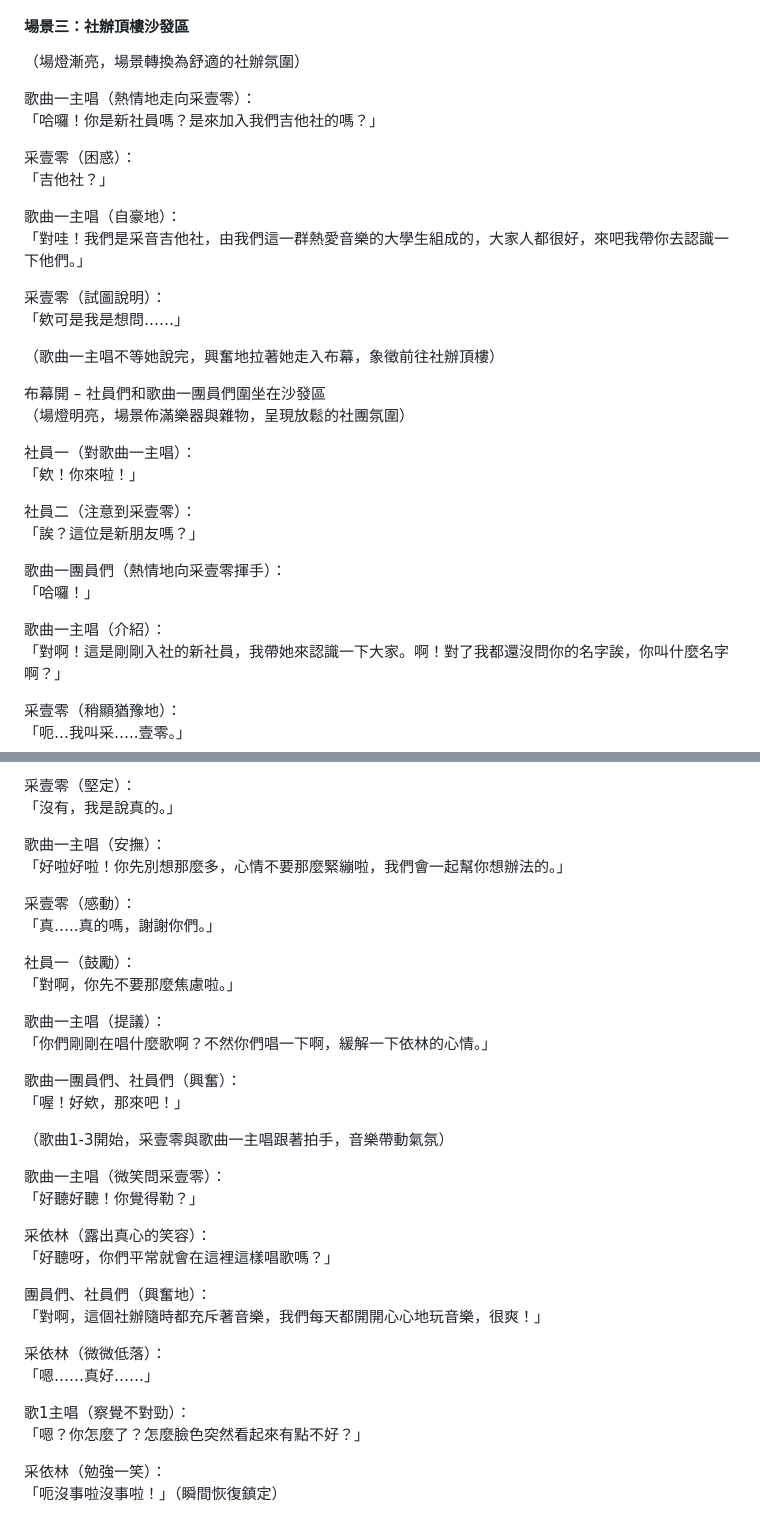
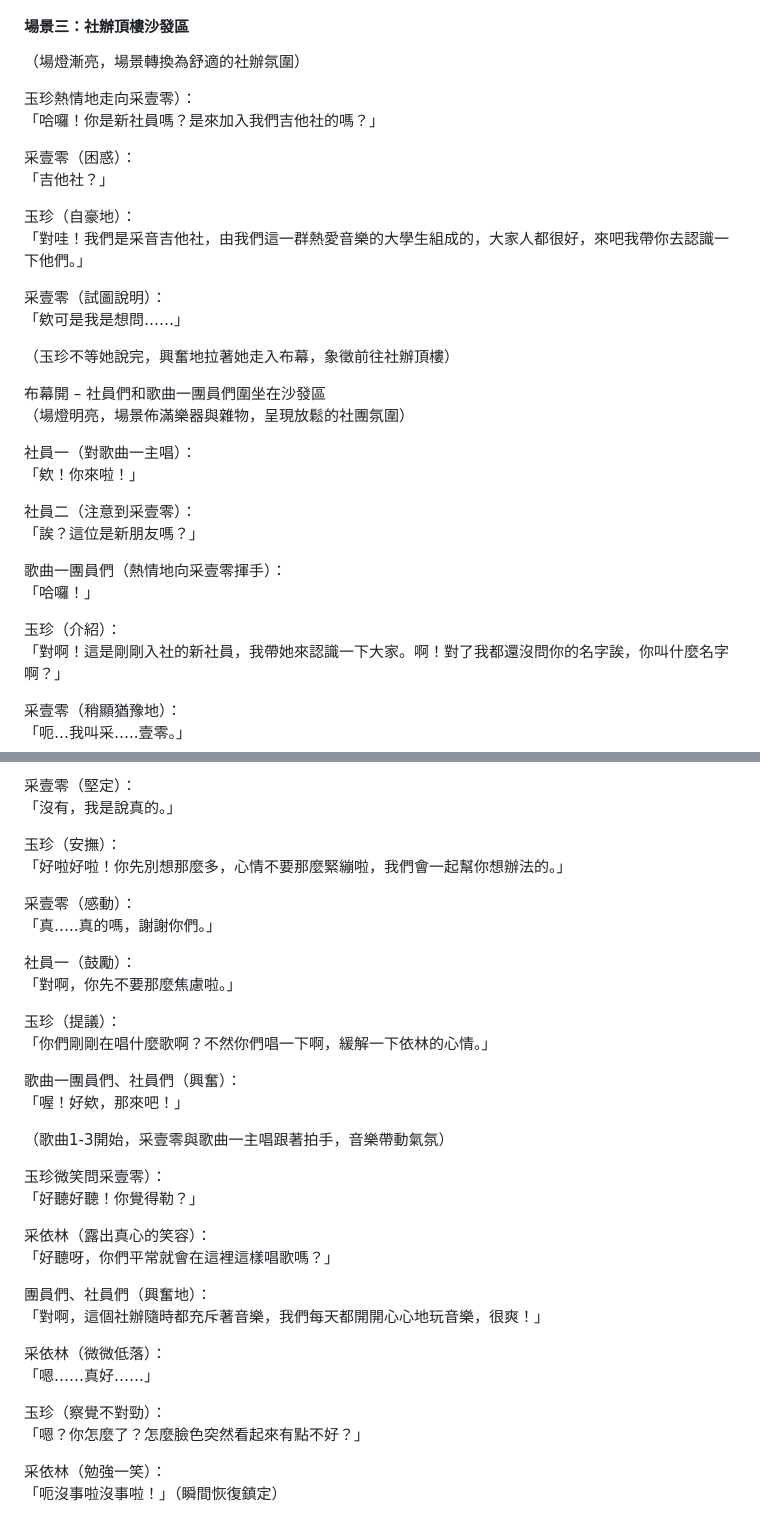
Before and after one commit to YUI-TIEN/Tsaiyin, a Markdown page: README.md, 2 parts joined by grey strips. Rendered like a GitHub page.

```diff
--- a/README.md
+++ b/README.md
@@ -268,19 +268,19 @@
 
 （場燈漸亮，場景轉換為舒適的社辦氛圍）
 
-歌曲一主唱（熱情地走向采壹零）：
+玉珍熱情地走向采壹零）：
 「哈囉！你是新社員嗎？是來加入我們吉他社的嗎？」
 
 采壹零（困惑）：
 「吉他社？」
 
-歌曲一主唱（自豪地）：
+玉珍（自豪地）：
 「對哇！我們是采音吉他社，由我們這一群熱愛音樂的大學生組成的，大家人都很好，來吧我帶你去認識一下他們。」
 
 采壹零（試圖說明）：
 「欸可是我是想問……」
 
-（歌曲一主唱不等她說完，興奮地拉著她走入布幕，象徵前往社辦頂樓）
+（玉珍不等她說完，興奮地拉著她走入布幕，象徵前往社辦頂樓）
 
 布幕開 – 社員們和歌曲一團員們圍坐在沙發區
 （場燈明亮，場景佈滿樂器與雜物，呈現放鬆的社團氛圍）
@@ -294,7 +294,7 @@
 歌曲一團員們（熱情地向采壹零揮手）：
 「哈囉！」
 
-歌曲一主唱（介紹）：
+玉珍（介紹）：
 「對啊！這是剛剛入社的新社員，我帶她來認識一下大家。啊！對了我都還沒問你的名字誒，你叫什麼名字啊？」
 
 采壹零（稍顯猶豫地）：
@@ -321,7 +321,7 @@
 采壹零（堅定）：
 「沒有，我是說真的。」
 
-歌曲一主唱（安撫）：
+玉珍（安撫）：
 「好啦好啦！你先別想那麼多，心情不要那麼緊繃啦，我們會一起幫你想辦法的。」
 
 采壹零（感動）：
@@ -330,7 +330,7 @@
 社員一（鼓勵）：
 「對啊，你先不要那麼焦慮啦。」
 
-歌曲一主唱（提議）：
+玉珍（提議）：
 「你們剛剛在唱什麼歌啊？不然你們唱一下啊，緩解一下依林的心情。」
 
 歌曲一團員們、社員們（興奮）：
@@ -338,7 +338,7 @@
 
 （歌曲1-3開始，采壹零與歌曲一主唱跟著拍手，音樂帶動氣氛）
 
-歌曲一主唱（微笑問采壹零）：
+玉珍微笑問采壹零）：
 「好聽好聽！你覺得勒？」
 
 采依林（露出真心的笑容）：
@@ -350,7 +350,7 @@
 采依林（微微低落）：
 「嗯……真好……」
 
-歌1主唱（察覺不對勁）：
+玉珍（察覺不對勁）：
 「嗯？你怎麼了？怎麼臉色突然看起來有點不好？」
 
 采依林（勉強一笑）：
```
Also changed, not shown: other parts of README.md (+16 -16 lines).
